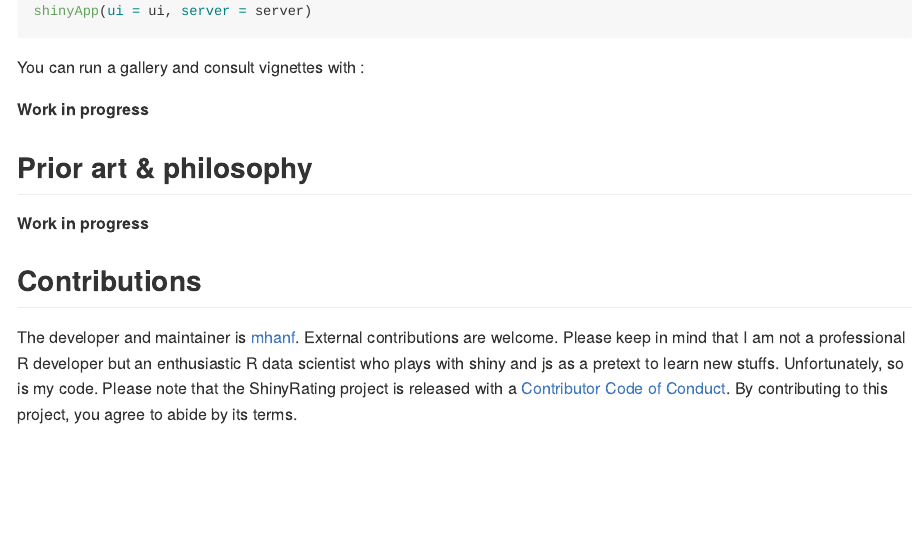
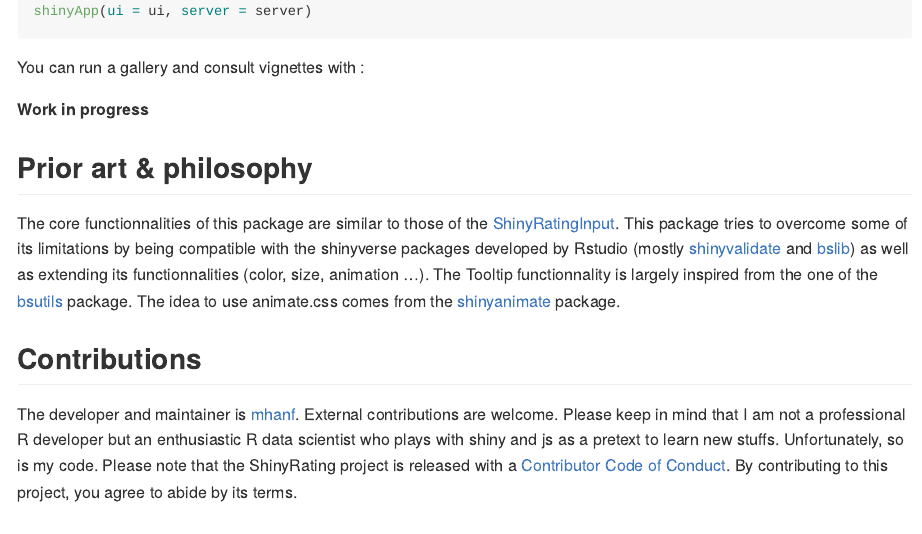
Before and after one commit to mhanf/ShinyRating, an R Markdown document (README.Rmd): the page in a window 1100 px wide, from 2310 px down. The pictures show the output file README.md that the author committed with the source, drawn offline in the style of GitHub; badge pictures from the web are left out.

Commit message:
read me + export commit

```diff
--- a/README.Rmd
+++ b/README.Rmd
@@ -134,7 +134,7 @@ You can run a gallery and consult vignettes with :
 
 ## Prior art & philosophy
 
-**Work in progress**
+The core functionnalities of this package are similar to those of the [ShinyRatingInput](https://github.com/stefanwilhelm/ShinyRatingInput). This package tries to overcome some of its limitations by being compatible with the shinyverse packages developed by Rstudio (mostly [shinyvalidate](https://rstudio.github.io/shinyvalidate/) and [bslib](https://rstudio.github.io/bslib/)) as well as extending its functionnalities (color, size, animation ...). The Tooltip functionnality is largely inspired from the one of the [bsutils](https://github.com/JohnCoene/bsutils) package. The idea to use animate.css comes from the [shinyanimate](https://github.com/Swechhya/shinyanimate) package.
 
 ## Contributions
 
```
Also changed, not shown: R/createIcon.R (+0 -1 lines), R/createRating.R (+0 -1 lines), R/utils.R (+0 -1 lines), R/zzz.R (+0 -1 lines), README.md, 1 other file.
